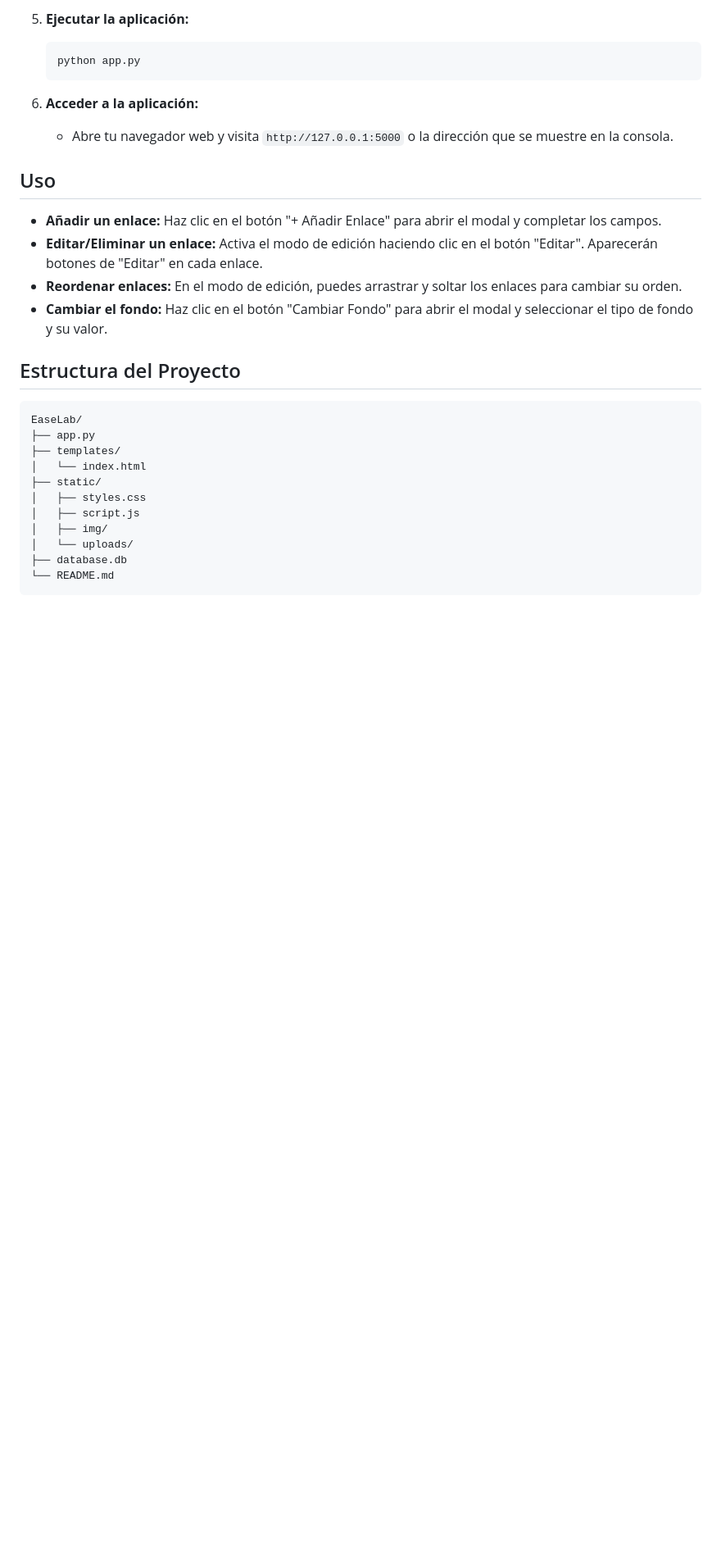
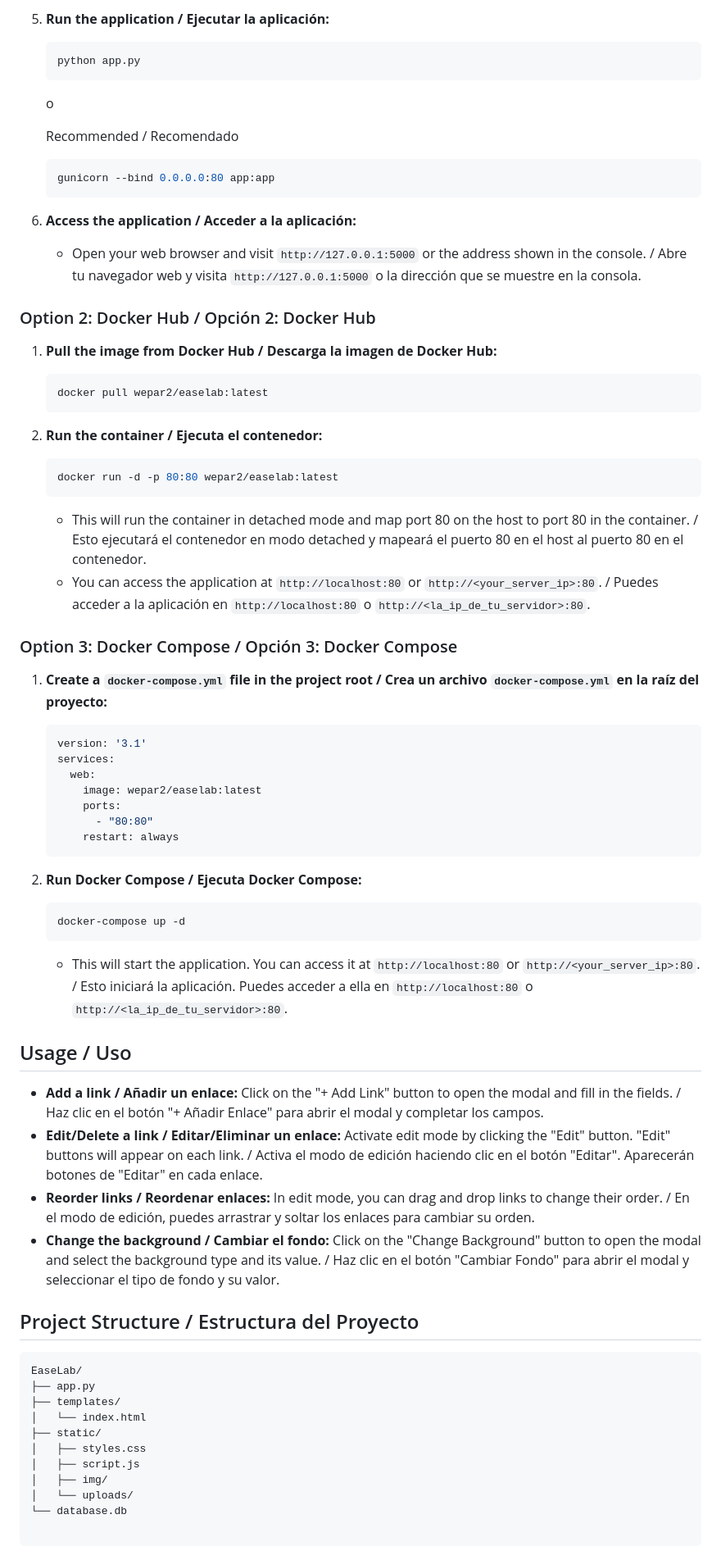
Before and after one commit to wepar2/EaseLab, a Markdown page: README.md, the part around one of its changes. Shown at 82% size. Drawn GitHub-style; blank space fills up the shorter version.

````diff
--- a/README.md
+++ b/README.md
@@ -78,22 +84,68 @@ EaseLab es un dashboard web personalizable que te permite organizar tus enlaces
 
-5.  **Ejecutar la aplicación:**
+5.  **Run the application / Ejecutar la aplicación:**
 
     ```bash
     python app.py
     ```
+    o
 
-6.  **Acceder a la aplicación:**
+    Recommended / Recomendado
 
-    * Abre tu navegador web y visita `http://127.0.0.1:5000` o la dirección que se muestre en la consola.
+    ```bash
+    gunicorn --bind 0.0.0.0:80 app:app
+    ```
 
-## Uso
+6.  **Access the application / Acceder a la aplicación:**
 
-* **Añadir un enlace:** Haz clic en el botón "+ Añadir Enlace" para abrir el modal y completar los campos.
-* **Editar/Eliminar un enlace:** Activa el modo de edición haciendo clic en el botón "Editar". Aparecerán botones de "Editar" en cada enlace.
-* **Reordenar enlaces:** En el modo de edición, puedes arrastrar y soltar los enlaces para cambiar su orden.
-* **Cambiar el fondo:** Haz clic en el botón "Cambiar Fondo" para abrir el modal y seleccionar el tipo de fondo y su valor.
+    * Open your web browser and visit `http://127.0.0.1:5000` or the address shown in the console. / Abre tu navegador web y visita `http://127.0.0.1:5000` o la dirección que se muestre en la consola.
 
-## Estructura del Proyecto
+### Option 2: Docker Hub / Opción 2: Docker Hub
+
+1.  **Pull the image from Docker Hub / Descarga la imagen de Docker Hub:**
+
+    ```bash
+    docker pull wepar2/easelab:latest
+    ```
+
+2.  **Run the container / Ejecuta el contenedor:**
+
+    ```bash
+    docker run -d -p 80:80 wepar2/easelab:latest
+    ```
+
+    * This will run the container in detached mode and map port 80 on the host to port 80 in the container. / Esto ejecutará el contenedor en modo detached y mapeará el puerto 80 en el host al puerto 80 en el contenedor.
+    * You can access the application at `http://localhost:80` or `http://<your_server_ip>:80`. /  Puedes acceder a la aplicación en `http://localhost:80` o `http://<la_ip_de_tu_servidor>:80`.
+
+### Option 3: Docker Compose / Opción 3: Docker Compose
+
+1.  **Create a `docker-compose.yml` file in the project root / Crea un archivo `docker-compose.yml` en la raíz del proyecto:**
+
+    ```yaml
+    version: '3.1'
+    services:
+      web:
+        image: wepar2/easelab:latest
+        ports:
+          - "80:80"
+        restart: always
+    ```
+
+2.  **Run Docker Compose / Ejecuta Docker Compose:**
+
+    ```bash
+    docker-compose up -d
+    ```
+
+    * This will start the application. You can access it at `http://localhost:80` or `http://<your_server_ip>:80`. / Esto iniciará la aplicación. Puedes acceder a ella en `http://localhost:80` o `http://<la_ip_de_tu_servidor>:80`.
+
+## Usage / Uso
+
+* **Add a link / Añadir un enlace:** Click on the "+ Add Link" button to open the modal and fill in the fields. / Haz clic en el botón "+ Añadir Enlace" para abrir el modal y completar los campos.
+* **Edit/Delete a link / Editar/Eliminar un enlace:** Activate edit mode by clicking the "Edit" button. "Edit" buttons will appear on each link. / Activa el modo de edición haciendo clic en el botón "Editar". Aparecerán botones de "Editar" en cada enlace.
+* **Reorder links / Reordenar enlaces:** In edit mode, you can drag and drop links to change their order. / En el modo de edición, puedes arrastrar y soltar los enlaces para cambiar su orden.
+* **Change the background / Cambiar el fondo:** Click on the "Change Background" button to open the modal and select the background type and its value. / Haz clic en el botón "Cambiar Fondo" para abrir el modal y seleccionar el tipo de fondo y su valor.
+
+## Project Structure / Estructura del Proyecto
 
 ```text
 EaseLab/
@@ -105,7 +157,7 @@ EaseLab/
 │   ├── script.js
 │   ├── img/
 │   └── uploads/
-├── database.db
-└── README.md
+└── database.db
+
 ```
 
````
Also changed, not shown: other parts of README.md (+42 -33 lines).
